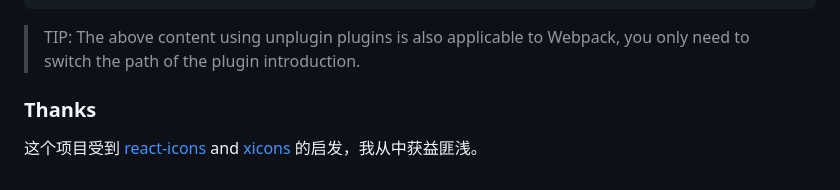
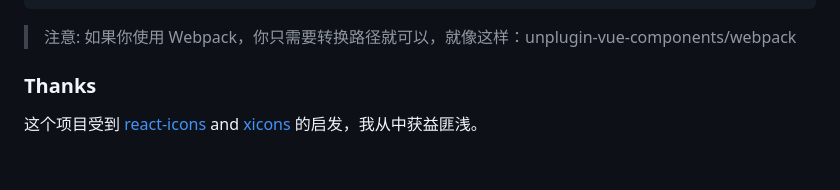
Before and after one commit to twist-space/twist-icons, a Markdown page: README.zh.md, the part around one of its changes. Rendered like a GitHub page.

````diff
--- a/README.zh.md
+++ b/README.zh.md
@@ -145,7 +144,7 @@ export default defineConfig({
 })
 ```
 
-> TIP: The above content using unplugin plugins is also applicable to Webpack, you only need to switch the path of the plugin introduction.
+> 注意: 如果你使用 Webpack，你只需要转换路径就可以，就像这样：unplugin-vue-components/webpack
 
 ### Thanks
 
````
Also changed, not shown: other parts of README.zh.md (+0 -1 lines), README.md (+1 -1 lines).
